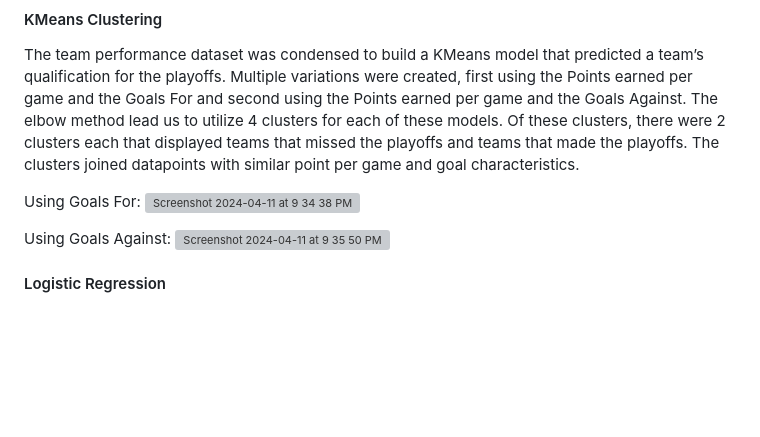
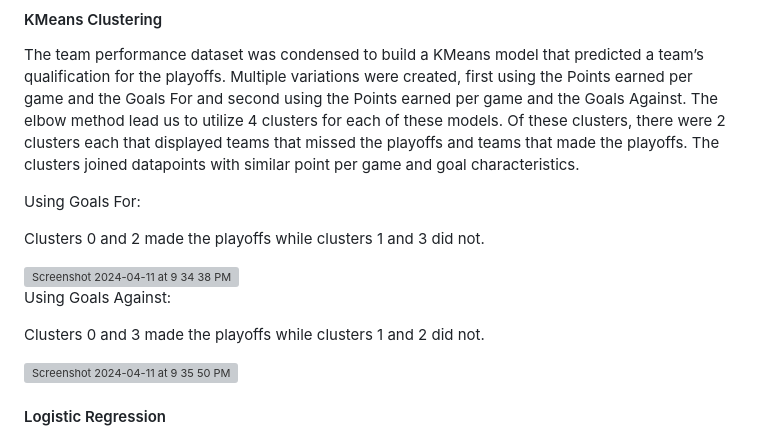
Before and after one commit to samwallach7/NHL_Analysis, a Markdown page: README.md, the part around the change. Rendered like a GitHub page; blank space fills up the shorter version; grey boxes are pictures that could not be loaded.

```diff
--- a/README.md
+++ b/README.md
@@ -51,9 +51,15 @@ We began this project by examining the overarching evolution of the NHL league o
 The team performance dataset was condensed to build a KMeans model that predicted a team’s qualification for the playoffs. Multiple variations were created, first using the Points earned per game and the Goals For and second using the Points earned per game and the Goals Against. The elbow method lead us to utilize 4 clusters for each of these models. Of these clusters, there were 2 clusters each that displayed teams that missed the playoffs and teams that made the playoffs. The clusters joined datapoints with similar point per game and goal characteristics.
 
 Using Goals For:
+
+Clusters 0 and 2 made the playoffs while clusters 1 and 3 did not.
+
 <img width="702" alt="Screenshot 2024-04-11 at 9 34 38 PM" src="https://github.com/samwallach7/NHL_Analysis/assets/148116220/0b9791b5-a4d7-4d3e-8b38-973b16bf862e">
 
 Using Goals Against:
+
+Clusters 0 and 3 made the playoffs while clusters 1 and 2 did not.
+
 <img width="699" alt="Screenshot 2024-04-11 at 9 35 50 PM" src="https://github.com/samwallach7/NHL_Analysis/assets/148116220/184d49de-9acb-453f-af46-a32361a881c3">
 
 
```
